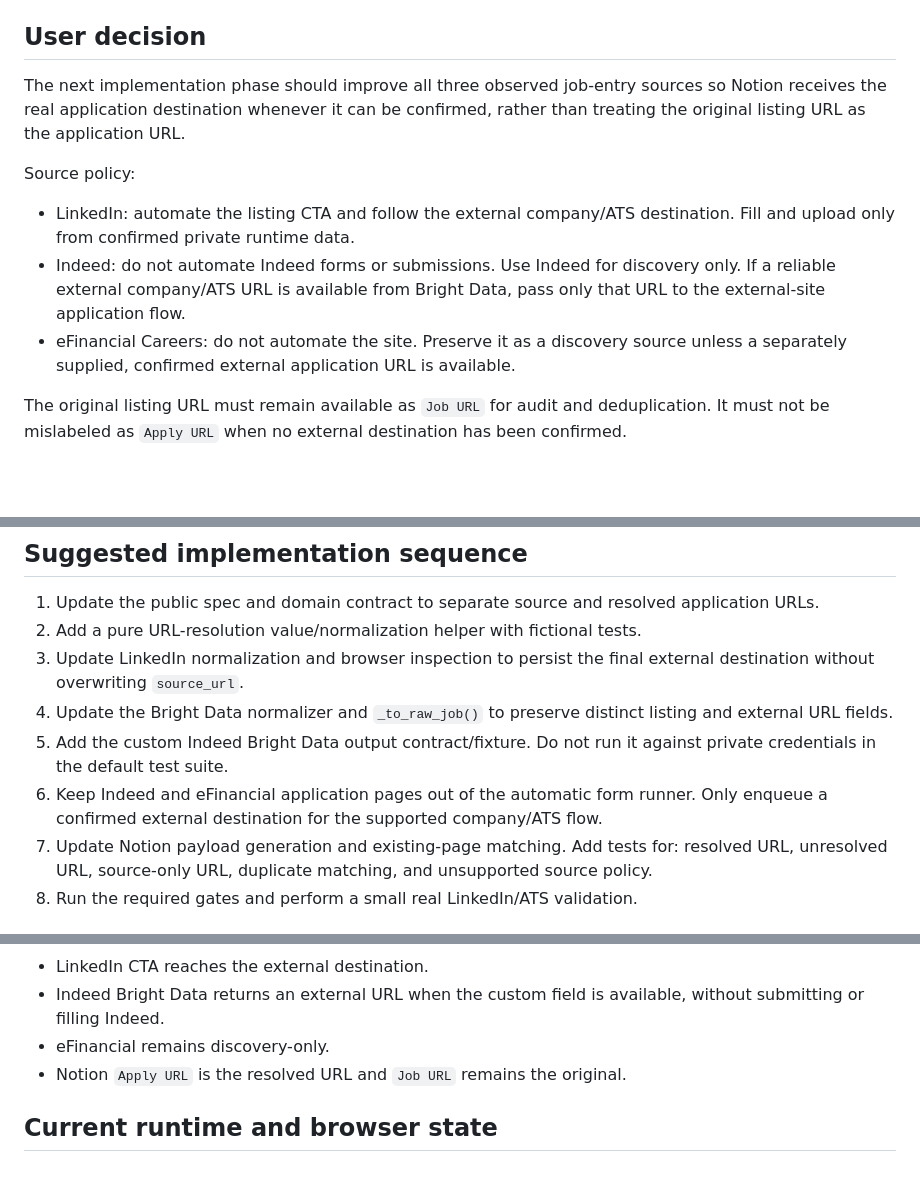
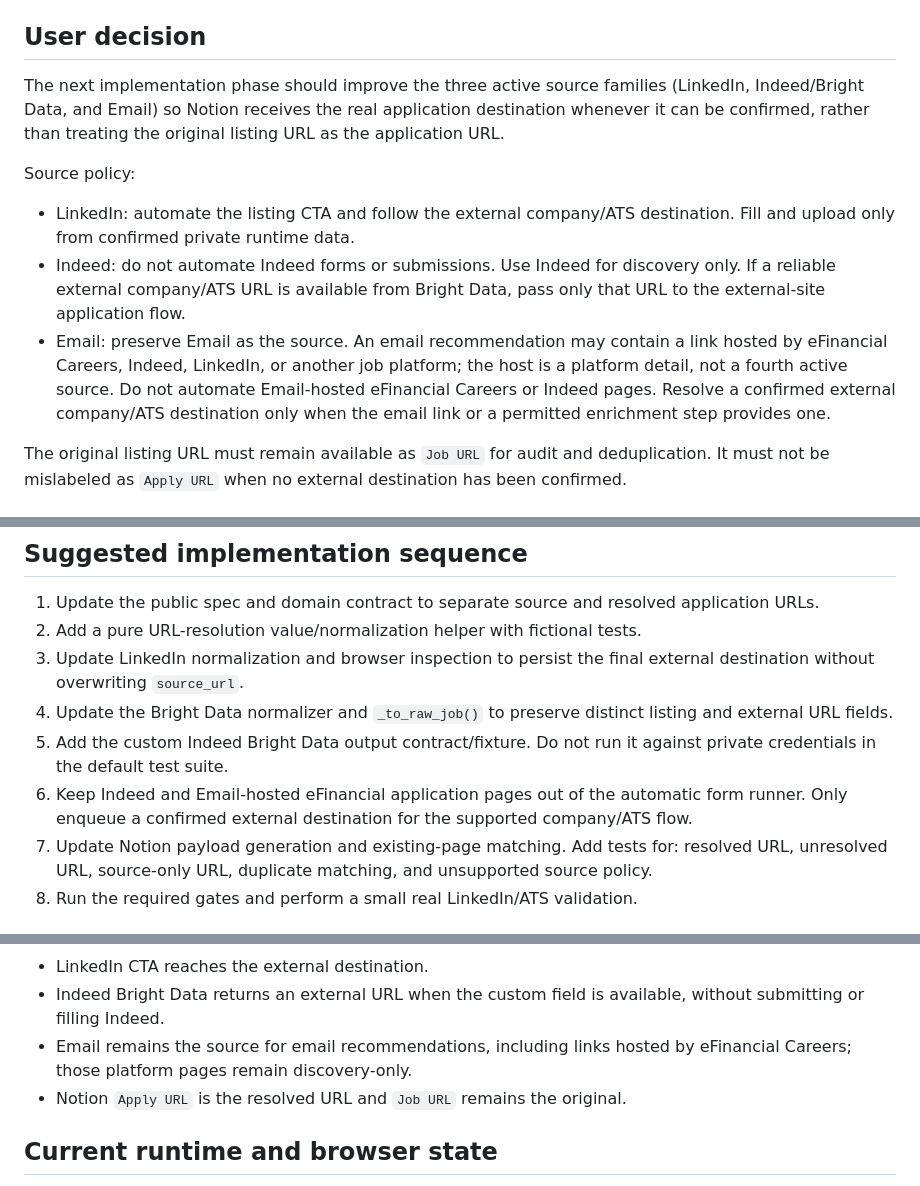
Before and after one commit to ZerrorLiu/job-scraper, a Markdown page: docs/agent-handoff-2026-07-27-redirect-url-notion.md, 3 parts joined by grey strips. Drawn GitHub-style; blank space fills up the shorter version.

Commit message:
docs: clarify email platform provenance

```diff
--- a/docs/agent-handoff-2026-07-27-redirect-url-notion.md
+++ b/docs/agent-handoff-2026-07-27-redirect-url-notion.md
@@ -7,8 +7,8 @@ Latest pushed commit: `29dbe51 feat: prepare accepted jobs in browser batches`
 
 ## User decision
 
-The next implementation phase should improve all three observed job-entry
-sources so Notion receives the real application destination whenever it can be
+The next implementation phase should improve the three active source families
+(LinkedIn, Indeed/Bright Data, and Email) so Notion receives the real application destination whenever it can be
 confirmed, rather than treating the original listing URL as the application
 URL.
 
@@ -19,9 +19,12 @@ Source policy:
 - Indeed: do not automate Indeed forms or submissions. Use Indeed for
   discovery only. If a reliable external company/ATS URL is available from
   Bright Data, pass only that URL to the external-site application flow.
-- eFinancial Careers: do not automate the site. Preserve it as a discovery
-  source unless a separately supplied, confirmed external application URL is
-  available.
+- Email: preserve Email as the source. An email recommendation may contain a
+  link hosted by eFinancial Careers, Indeed, LinkedIn, or another job platform;
+  the host is a platform detail, not a fourth active source. Do not automate
+  Email-hosted eFinancial Careers or Indeed pages. Resolve a confirmed
+  external company/ATS destination only when the email link or a permitted
+  enrichment step provides one.
 
 The original listing URL must remain available as `Job URL` for audit and
 deduplication. It must not be mislabeled as `Apply URL` when no external
@@ -134,9 +137,9 @@ original listing URL.
    listing and external URL fields.
 5. Add the custom Indeed Bright Data output contract/fixture. Do not run it
    against private credentials in the default test suite.
-6. Keep Indeed and eFinancial application pages out of the automatic form
-   runner. Only enqueue a confirmed external destination for the supported
-   company/ATS flow.
+6. Keep Indeed and Email-hosted eFinancial application pages out of the
+   automatic form runner. Only enqueue a confirmed external destination for
+   the supported company/ATS flow.
 7. Update Notion payload generation and existing-page matching. Add tests for:
    resolved URL, unresolved URL, source-only URL, duplicate matching, and
    unsupported source policy.
@@ -158,7 +161,8 @@ Live validation must separately prove:
 - LinkedIn CTA reaches the external destination.
 - Indeed Bright Data returns an external URL when the custom field is
   available, without submitting or filling Indeed.
-- eFinancial remains discovery-only.
+- Email remains the source for email recommendations, including links hosted by
+  eFinancial Careers; those platform pages remain discovery-only.
 - Notion `Apply URL` is the resolved URL and `Job URL` remains the original.
 
 ## Current runtime and browser state
```
